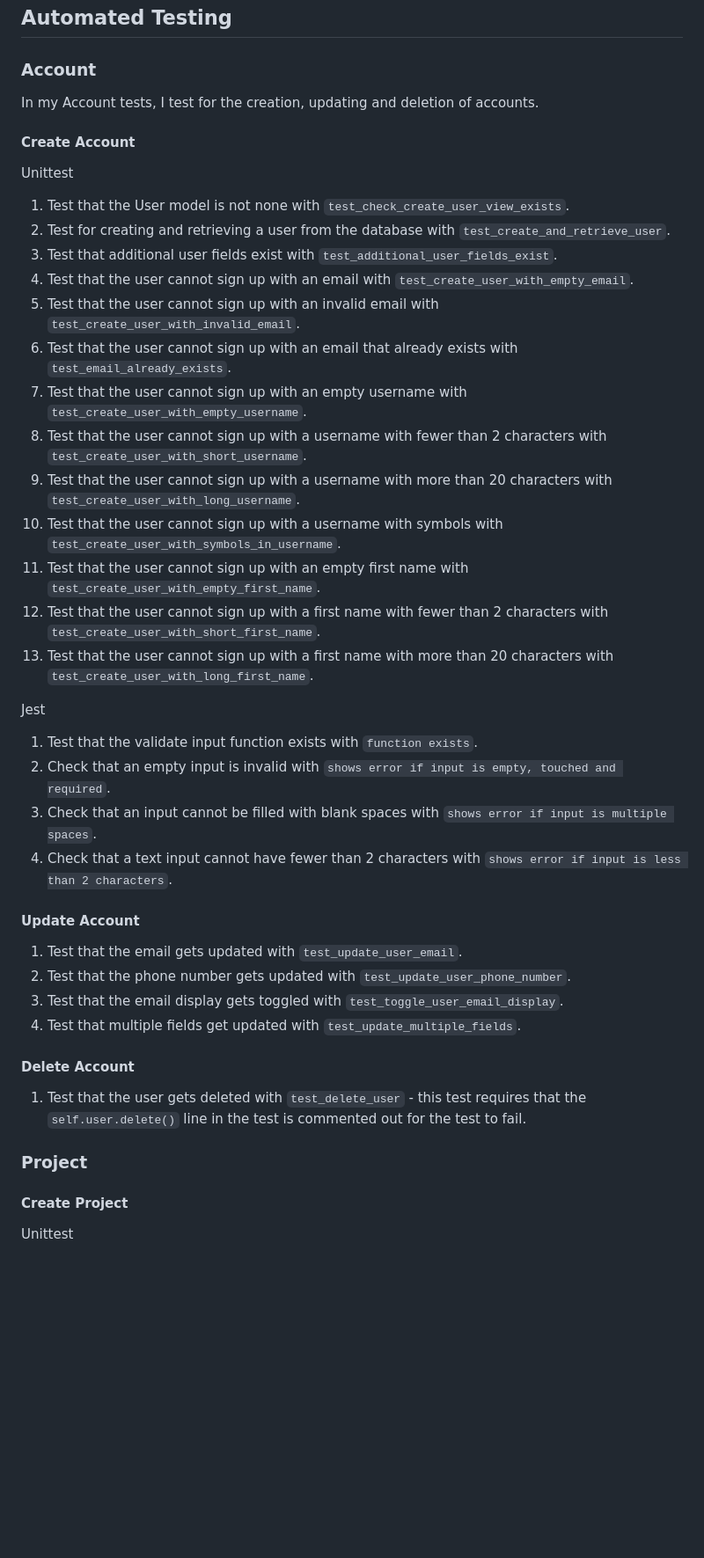
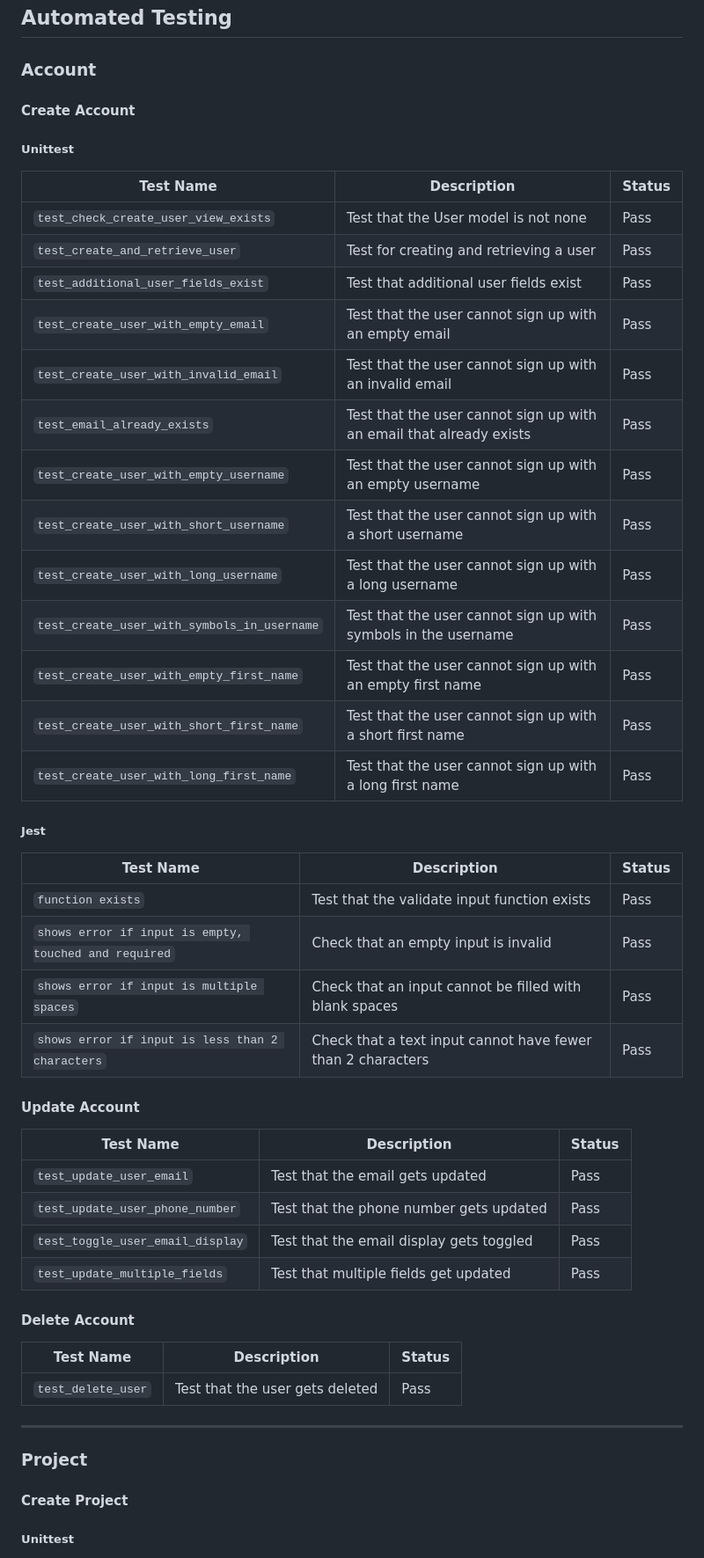
Before and after one commit to KTC96/StackPortfolio, a Markdown page: TESTING.md, the part around one of its changes. Shown at 88% size. Drawn GitHub-style; blank space fills up the shorter version.

Commit message:
update testing.md file
- add job post creation tests
- restructure so that tests are in tables

```diff
--- a/TESTING.md
+++ b/TESTING.md
@@ -8,47 +8,55 @@ I am using a combination of automated and manual testing in my project.
 
 ### Account
 
-In my Account tests, I test for the creation, updating and deletion of accounts.
-
 #### Create Account
 
-Unittest
+##### Unittest
 
-1. Test that the User model is not none with `test_check_create_user_view_exists`.
-2. Test for creating and retrieving a user from the database with `test_create_and_retrieve_user`.
-3. Test that additional user fields exist with `test_additional_user_fields_exist`.
-4. Test that the user cannot sign up with an email with `test_create_user_with_empty_email`.
-5. Test that the user cannot sign up with an invalid email with `test_create_user_with_invalid_email`.
-6. Test that the user cannot sign up with an email that already exists with `test_email_already_exists`.
-7. Test that the user cannot sign up with an empty username with `test_create_user_with_empty_username`.
-8. Test that the user cannot sign up with a username with fewer than 2 characters with `test_create_user_with_short_username`.
-9. Test that the user cannot sign up with a username with more than 20 characters with `test_create_user_with_long_username`.
-10. Test that the user cannot sign up with a username with symbols with `test_create_user_with_symbols_in_username`.
-11. Test that the user cannot sign up with an empty first name with `test_create_user_with_empty_first_name`.
-12. Test that the user cannot sign up with a first name with fewer than 2 characters with `test_create_user_with_short_first_name`.
-13. Test that the user cannot sign up with a first name with more than 20 characters with `test_create_user_with_long_first_name`.
+| Test Name                                   | Description                                                         | Status |
+| ------------------------------------------- | ------------------------------------------------------------------- | ------ |
+| `test_check_create_user_view_exists`        | Test that the User model is not none                                | Pass   |
+| `test_create_and_retrieve_user`             | Test for creating and retrieving a user                             | Pass   |
+| `test_additional_user_fields_exist`         | Test that additional user fields exist                              | Pass   |
+| `test_create_user_with_empty_email`         | Test that the user cannot sign up with an empty email               | Pass   |
+| `test_create_user_with_invalid_email`       | Test that the user cannot sign up with an invalid email             | Pass   |
+| `test_email_already_exists`                 | Test that the user cannot sign up with an email that already exists | Pass   |
+| `test_create_user_with_empty_username`      | Test that the user cannot sign up with an empty username            | Pass   |
+| `test_create_user_with_short_username`      | Test that the user cannot sign up with a short username             | Pass   |
+| `test_create_user_with_long_username`       | Test that the user cannot sign up with a long username              | Pass   |
+| `test_create_user_with_symbols_in_username` | Test that the user cannot sign up with symbols in the username      | Pass   |
+| `test_create_user_with_empty_first_name`    | Test that the user cannot sign up with an empty first name          | Pass   |
+| `test_create_user_with_short_first_name`    | Test that the user cannot sign up with a short first name           | Pass   |
+| `test_create_user_with_long_first_name`     | Test that the user cannot sign up with a long first name            | Pass   |
 
-Jest
+##### Jest
 
-1. Test that the validate input function exists with `function exists`.
-2. Check that an empty input is invalid with `shows error if input is empty, touched and required`.
-3. Check that an input cannot be filled with blank spaces with `shows error if input is multiple spaces`.
-4. Check that a text input cannot have fewer than 2 characters with `shows error if input is less than 2 characters`.
+| Test Name                                             | Description                                                 | Status |
+| ----------------------------------------------------- | ----------------------------------------------------------- | ------ |
+| `function exists`                                     | Test that the validate input function exists                | Pass   |
+| `shows error if input is empty, touched and required` | Check that an empty input is invalid                        | Pass   |
+| `shows error if input is multiple spaces`             | Check that an input cannot be filled with blank spaces      | Pass   |
+| `shows error if input is less than 2 characters`      | Check that a text input cannot have fewer than 2 characters | Pass   |
 
 #### Update Account
 
-1. Test that the email gets updated with `test_update_user_email`.
-2. Test that the phone number gets updated with `test_update_user_phone_number`.
-3. Test that the email display gets toggled with `test_toggle_user_email_display`.
-4. Test that multiple fields get updated with `test_update_multiple_fields`.
+| Test Name                        | Description                              | Status |
+| -------------------------------- | ---------------------------------------- | ------ |
+| `test_update_user_email`         | Test that the email gets updated         | Pass   |
+| `test_update_user_phone_number`  | Test that the phone number gets updated  | Pass   |
+| `test_toggle_user_email_display` | Test that the email display gets toggled | Pass   |
+| `test_update_multiple_fields`    | Test that multiple fields get updated    | Pass   |
 
 #### Delete Account
 
-1. Test that the user gets deleted with `test_delete_user` - this test requires that the `self.user.delete()` line in the test is commented out for the test to fail.
+| Test Name          | Description                     | Status |
+| ------------------ | ------------------------------- | ------ |
+| `test_delete_user` | Test that the user gets deleted | Pass   |
+
+---
 
 ### Project
 
 #### Create Project
 
-Unittest
+##### Unittest
 
```
Also changed, not shown: other parts of TESTING.md (+34 -14 lines).
